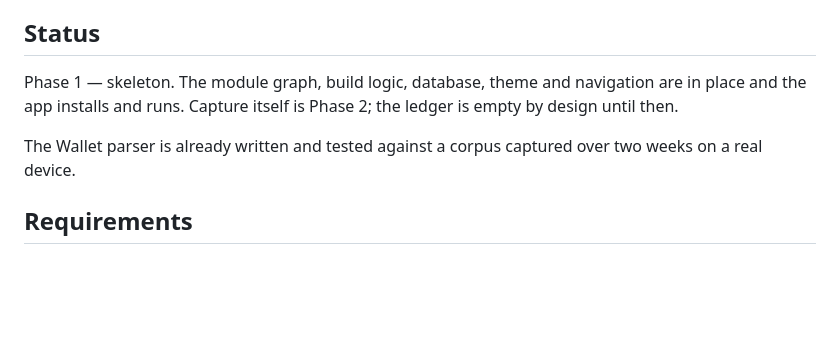
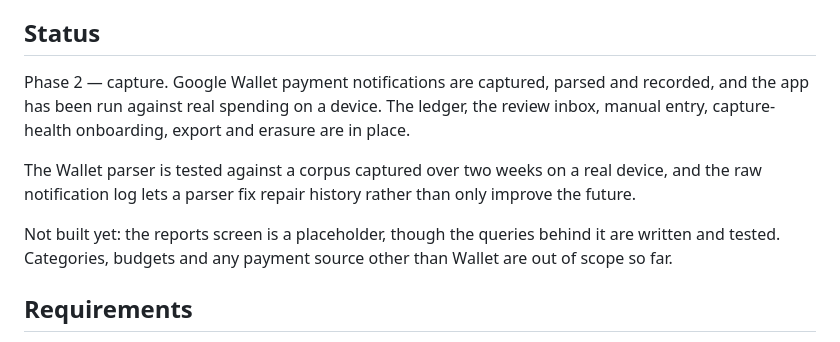
Before and after one commit to jaytech64/piastre, a Markdown page: README.md, the part around the change. Drawn GitHub-style; blank space fills up the shorter version.

Commit message:
docs: describe the app Phase 2 actually built

```diff
--- a/README.md
+++ b/README.md
@@ -7,11 +7,14 @@ The app has no `INTERNET` permission and no network code, and the build fails if
 
 ## Status
 
-Phase 1 — skeleton.
-The module graph, build logic, database, theme and navigation are in place and the app installs and runs.
-Capture itself is Phase 2; the ledger is empty by design until then.
+Phase 2 — capture.
+Google Wallet payment notifications are captured, parsed and recorded, and the app has been run against real spending on a device.
+The ledger, the review inbox, manual entry, capture-health onboarding, export and erasure are in place.
 
-The Wallet parser is already written and tested against a corpus captured over two weeks on a real device.
+The Wallet parser is tested against a corpus captured over two weeks on a real device, and the raw notification log lets a parser fix repair history rather than only improve the future.
+
+Not built yet: the reports screen is a placeholder, though the queries behind it are written and tested.
+Categories, budgets and any payment source other than Wallet are out of scope so far.
 
 ## Requirements
 
```
